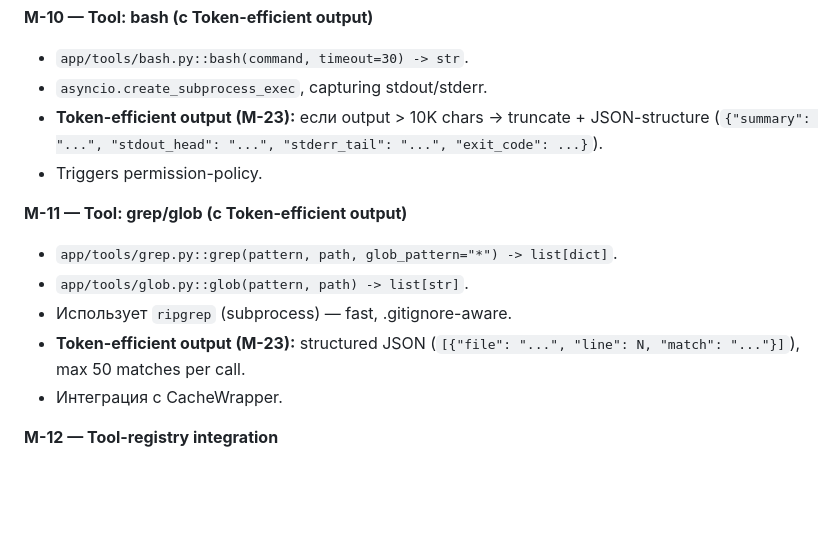
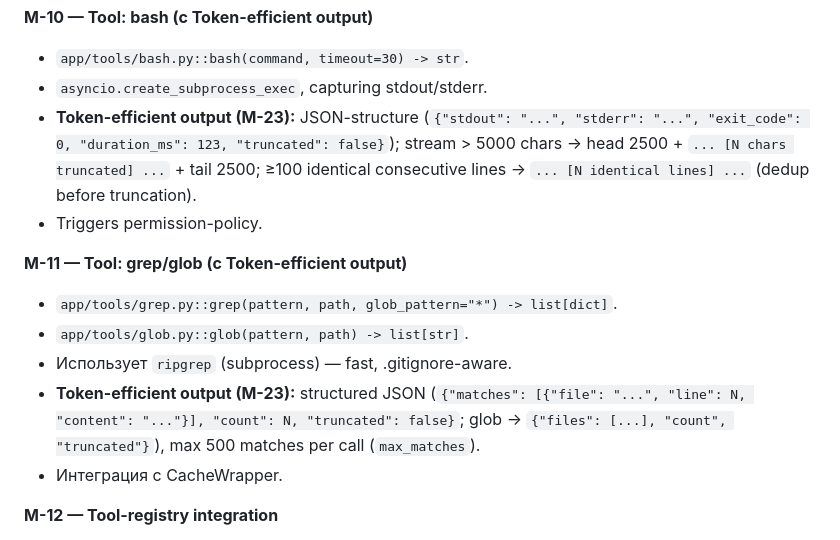
Before and after one commit to Reider85/OryaAgent, a Markdown page: analytics/PROMPT_MVP.md, the part around the change. Drawn GitHub-style; blank space fills up the shorter version.

```diff
--- a/analytics/PROMPT_MVP.md
+++ b/analytics/PROMPT_MVP.md
@@ -289,14 +289,14 @@ OryaAgent MVP должен уметь читать конфиги провайд
 **M-10 — Tool: bash (с Token-efficient output)**
 - `app/tools/bash.py::bash(command, timeout=30) -> str`.
 - `asyncio.create_subprocess_exec`, capturing stdout/stderr.
-- **Token-efficient output (M-23):** если output > 10K chars → truncate + JSON-structure (`{"summary": "...", "stdout_head": "...", "stderr_tail": "...", "exit_code": ...}`).
+- **Token-efficient output (M-23):** JSON-structure (`{"stdout": "...", "stderr": "...", "exit_code": 0, "duration_ms": 123, "truncated": false}`); stream > 5000 chars → head 2500 + `... [N chars truncated] ...` + tail 2500; ≥100 identical consecutive lines → `... [N identical lines] ...` (dedup before truncation).
 - Triggers permission-policy.
 
 **M-11 — Tool: grep/glob (с Token-efficient output)**
 - `app/tools/grep.py::grep(pattern, path, glob_pattern="*") -> list[dict]`.
 - `app/tools/glob.py::glob(pattern, path) -> list[str]`.
 - Использует `ripgrep` (subprocess) — fast, .gitignore-aware.
-- **Token-efficient output (M-23):** structured JSON (`[{"file": "...", "line": N, "match": "..."}]`), max 50 matches per call.
+- **Token-efficient output (M-23):** structured JSON (`{"matches": [{"file": "...", "line": N, "content": "..."}], "count": N, "truncated": false}`; glob → `{"files": [...], "count", "truncated"}`), max 500 matches per call (`max_matches`).
 - Интеграция с CacheWrapper.
 
 **M-12 — Tool-registry integration**
```
Also changed, not shown: README.md (+18 -1 lines).
